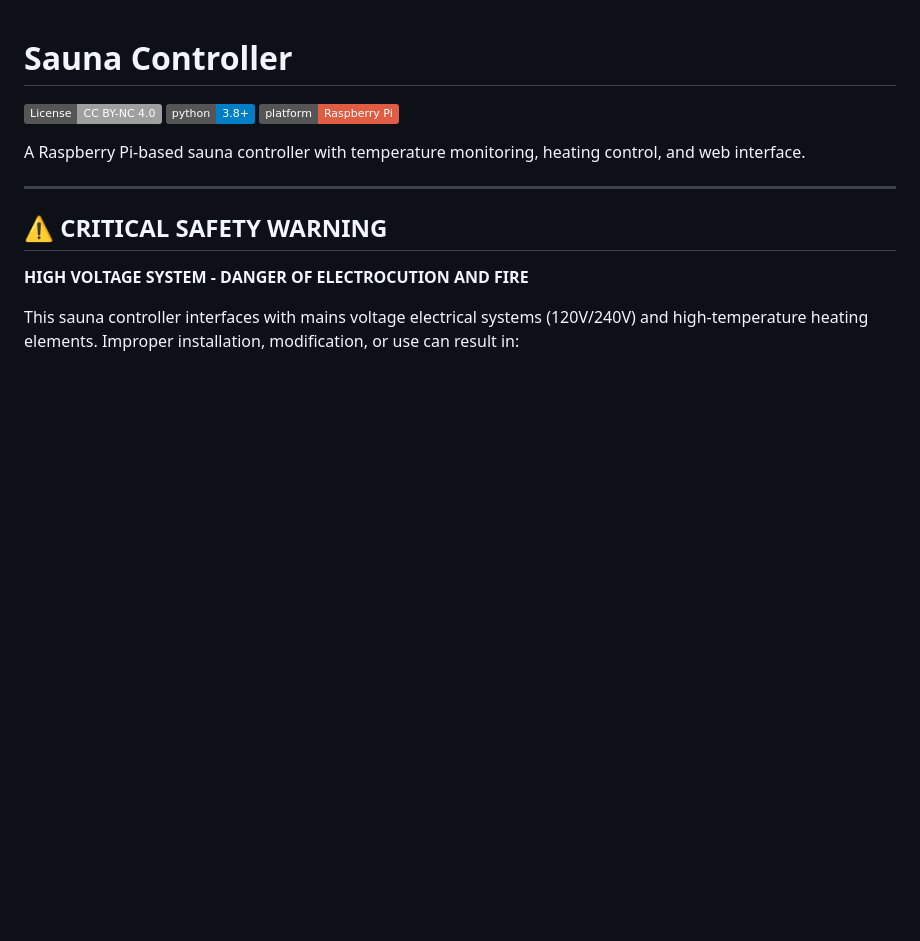
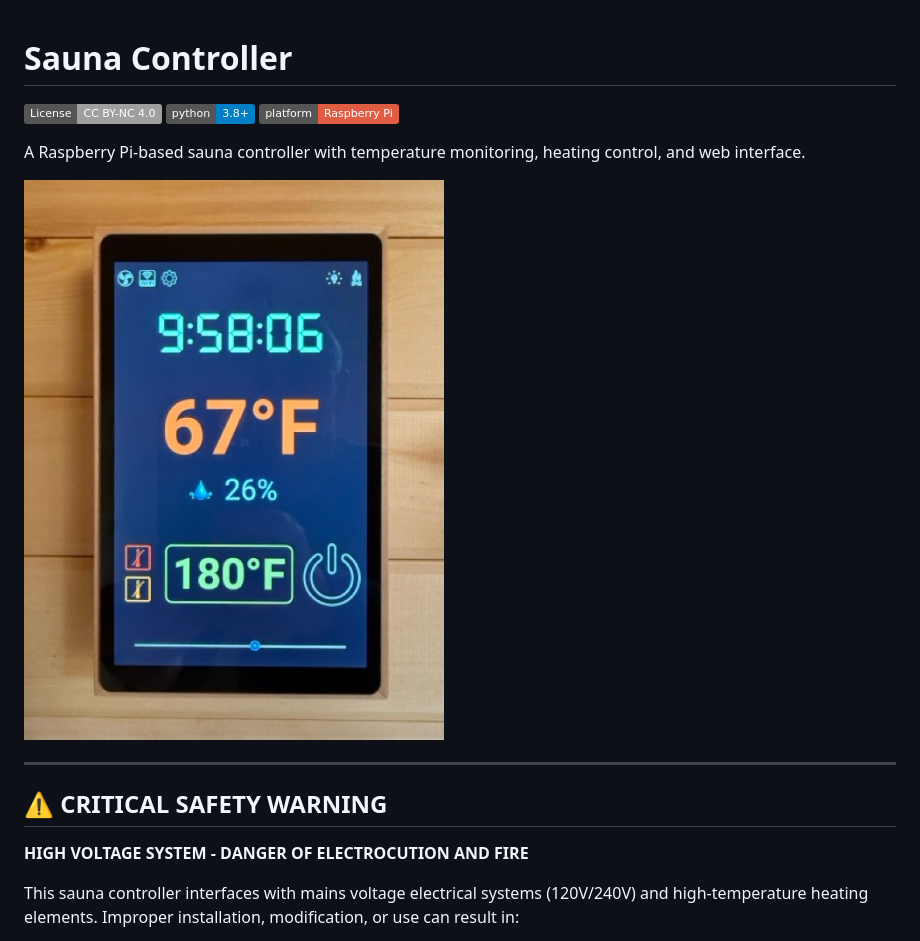
Before and after one commit to mstolpner/sauna-controller, a Markdown page: README.md, the part around the change. Rendered like a GitHub page; pictures changed too: img_2.jpeg (added); badges without logos; blank space fills up the shorter version.

Commit message:
Documentation update

```diff
--- a/README.md
+++ b/README.md
@@ -5,6 +5,8 @@
 ![Platform](https://img.shields.io/badge/platform-Raspberry%20Pi-red.svg)
 
 A Raspberry Pi-based sauna controller with temperature monitoring, heating control, and web interface.
+
+![img_1.png](img_2.jpeg)
 
 ---
 
```
